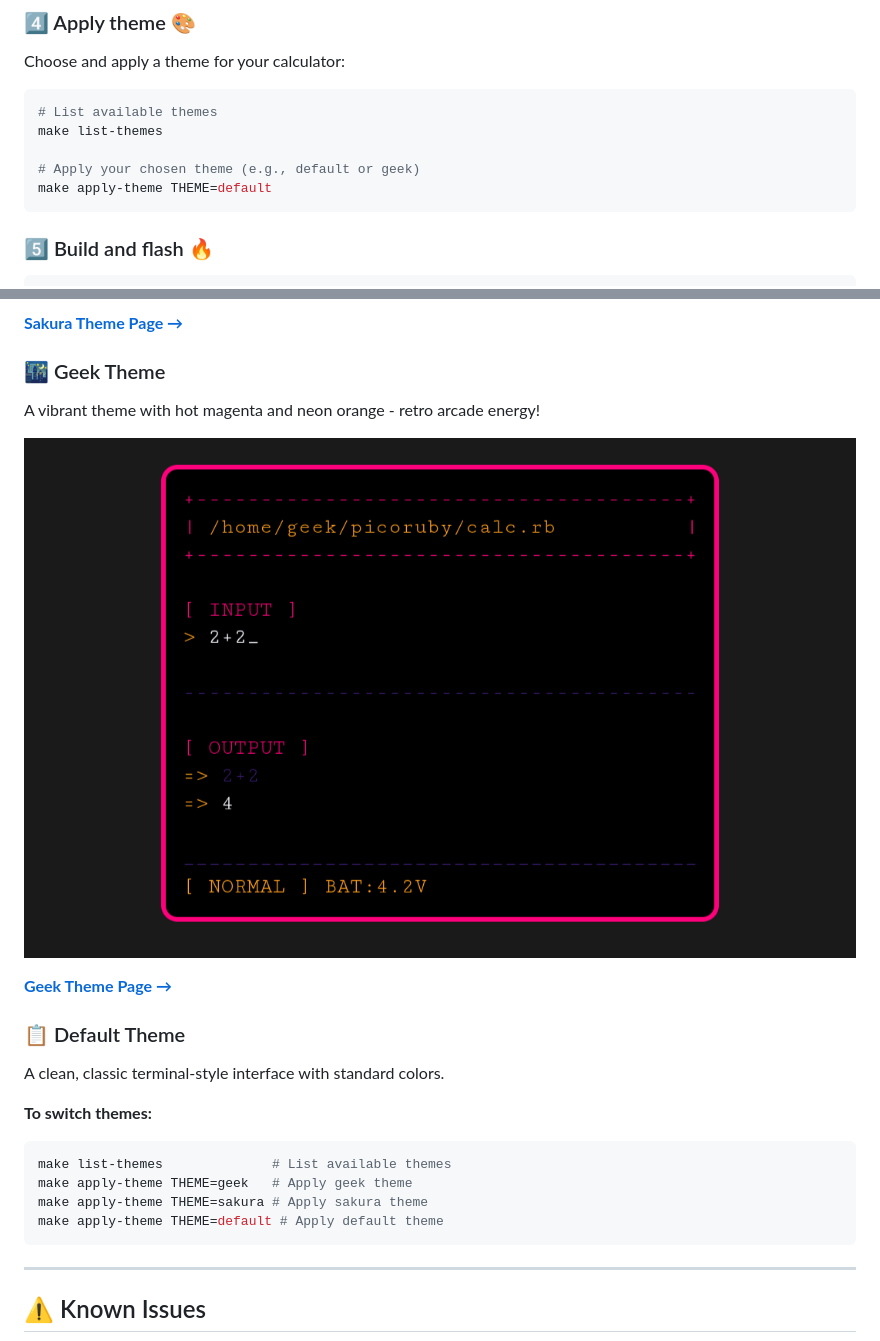
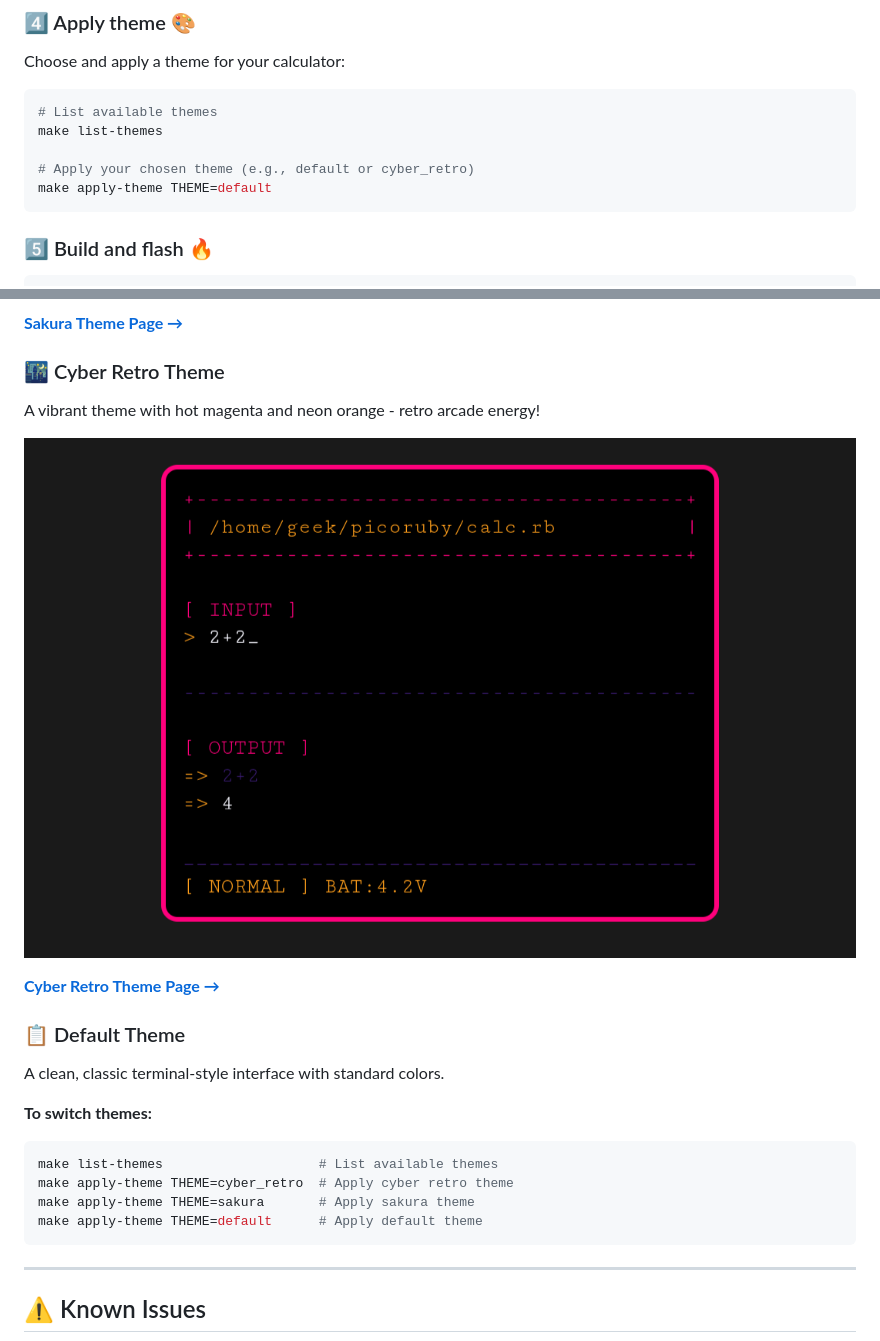
Before and after one commit to engneer-hamachan/picoruby-calculator, a Markdown page: README.md, 2 parts joined by grey strips. Rendered like a GitHub page.

````diff
--- a/README.md
+++ b/README.md
@@ -59,7 +59,7 @@ Choose and apply a theme for your calculator:
 # List available themes
 make list-themes
 
-# Apply your chosen theme (e.g., default or geek)
+# Apply your chosen theme (e.g., default or cyber_retro)
 make apply-theme THEME=default
 ```
 
@@ -85,22 +85,22 @@ A soft, elegant theme inspired by Japanese cherry blossoms with pastel pink tone
 
 **[Sakura Theme Page →](https://engneer-hamachan.github.io/picoruby-calculator/sakura_preview.html)**
 
-### 🌃 Geek Theme
+### 🌃 Cyber Retro Theme
 A vibrant theme with hot magenta and neon orange - retro arcade energy!
 
-![Geek Theme](image/geek-theme.png)
+![Cyber Retro Theme](image/cyber-retro-theme.png)
 
-**[Geek Theme Page →](https://engneer-hamachan.github.io/picoruby-calculator/geek_preview.html)**
+**[Cyber Retro Theme Page →](https://engneer-hamachan.github.io/picoruby-calculator/cyber_retro_preview.html)**
 
 ### 📋 Default Theme
 A clean, classic terminal-style interface with standard colors.
 
 **To switch themes:**
 ```bash
-make list-themes              # List available themes
-make apply-theme THEME=geek   # Apply geek theme
-make apply-theme THEME=sakura # Apply sakura theme
-make apply-theme THEME=default # Apply default theme
+make list-themes                    # List available themes
+make apply-theme THEME=cyber_retro  # Apply cyber retro theme
+make apply-theme THEME=sakura       # Apply sakura theme
+make apply-theme THEME=default      # Apply default theme
 ```
 
 ---
````
Also changed, not shown: image/cyber-retro-theme.png (renamed from image/geek-theme.png), 4 other files.
